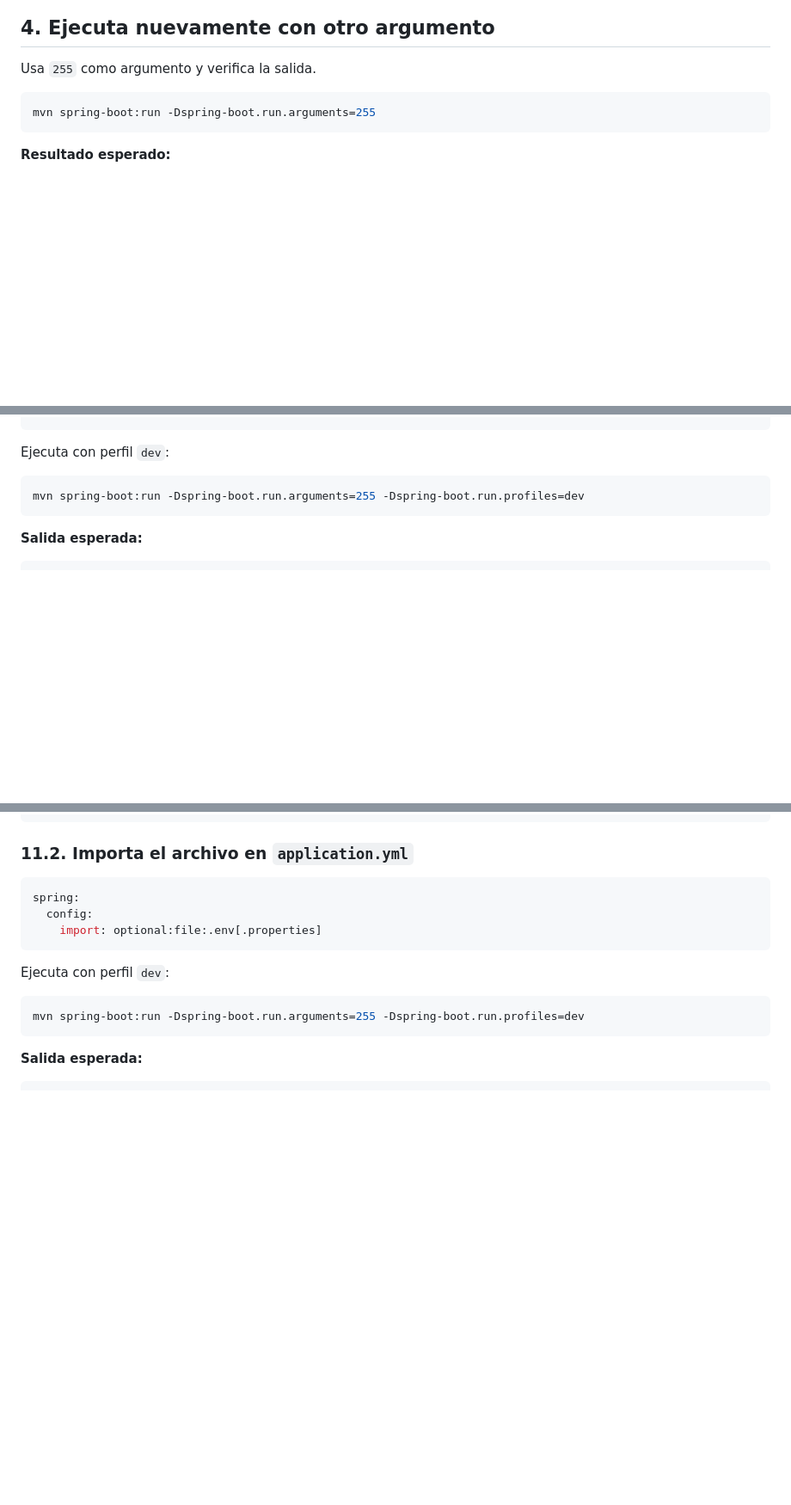
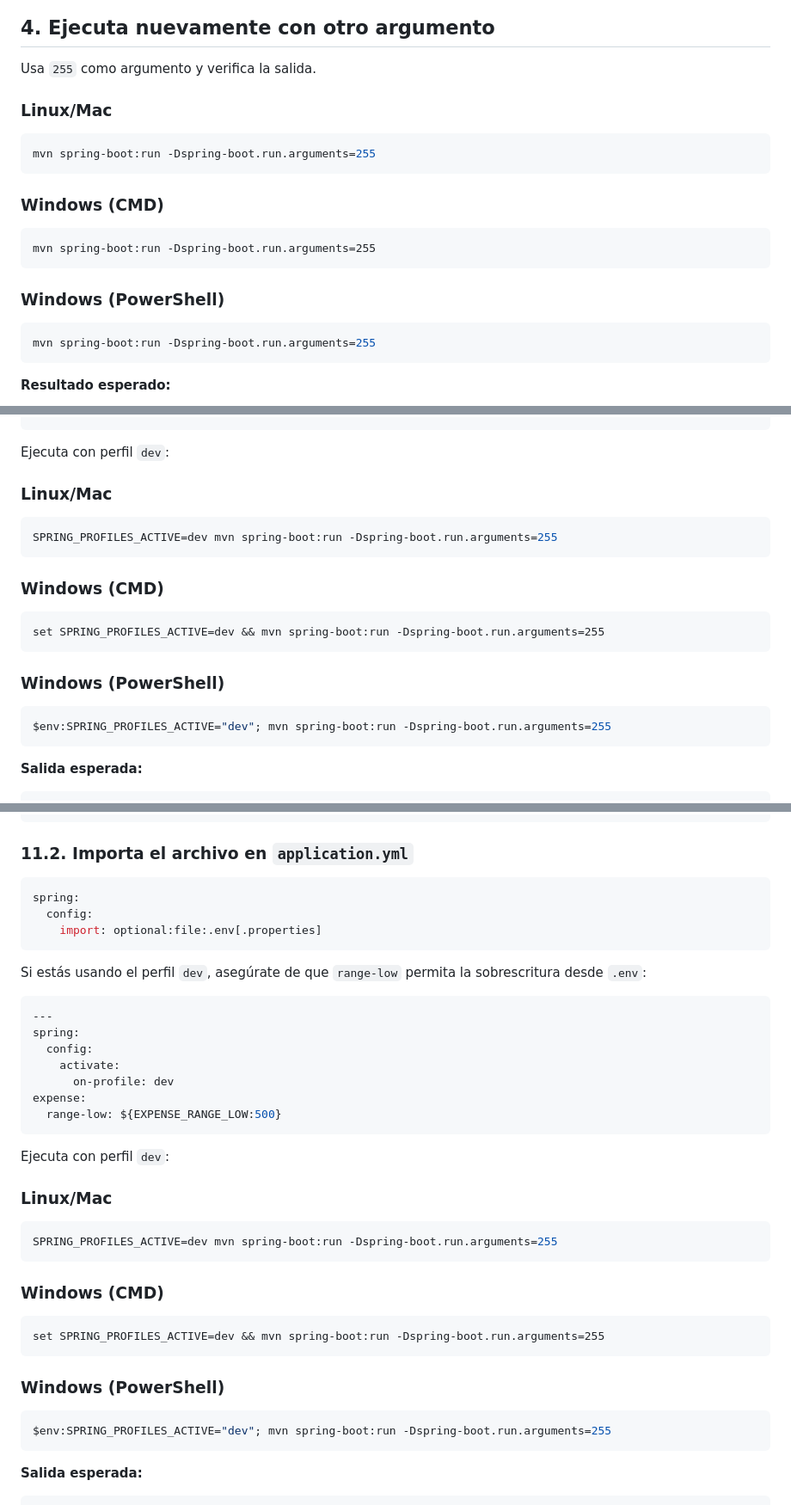
Before and after one commit to joedayz/springboot4-samples, a Markdown page: 01-develop-config-solution/LAB 2 - SPRING BOOT CONFIG.md, 3 parts joined by grey strips. Shown at 86% size. Rendered like a GitHub page; blank space fills up the shorter version.

Commit message:
guia config

````diff
--- a/01-develop-config-solution/LAB 2 - SPRING BOOT CONFIG.md
+++ b/01-develop-config-solution/LAB 2 - SPRING BOOT CONFIG.md
@@ -46,7 +46,21 @@ Invalid amount: 33
 
 Usa `255` como argumento y verifica la salida.
 
+### Linux/Mac
+
 ```bash
+mvn spring-boot:run -Dspring-boot.run.arguments=255
+```
+
+### Windows (CMD)
+
+```cmd
+mvn spring-boot:run -Dspring-boot.run.arguments=255
+```
+
+### Windows (PowerShell)
+
+```powershell
 mvn spring-boot:run -Dspring-boot.run.arguments=255
 ```
 
@@ -156,8 +184,22 @@ expense:
 
 Ejecuta con perfil `dev`:
 
+### Linux/Mac
+
 ```bash
-mvn spring-boot:run -Dspring-boot.run.arguments=255 -Dspring-boot.run.profiles=dev
+SPRING_PROFILES_ACTIVE=dev mvn spring-boot:run -Dspring-boot.run.arguments=255
+```
+
+### Windows (CMD)
+
+```cmd
+set SPRING_PROFILES_ACTIVE=dev && mvn spring-boot:run -Dspring-boot.run.arguments=255
+```
+
+### Windows (PowerShell)
+
+```powershell
+$env:SPRING_PROFILES_ACTIVE="dev"; mvn spring-boot:run -Dspring-boot.run.arguments=255
 ```
 
 **Salida esperada:**
@@ -183,10 +225,37 @@ spring:
     import: optional:file:.env[.properties]
 ```
 
+Si estás usando el perfil `dev`, asegúrate de que `range-low` permita la
+sobrescritura desde `.env`:
+
+```yaml
+---
+spring:
+  config:
+    activate:
+      on-profile: dev
+expense:
+  range-low: ${EXPENSE_RANGE_LOW:500}
+```
+
 Ejecuta con perfil `dev`:
 
+### Linux/Mac
+
 ```bash
-mvn spring-boot:run -Dspring-boot.run.arguments=255 -Dspring-boot.run.profiles=dev
+SPRING_PROFILES_ACTIVE=dev mvn spring-boot:run -Dspring-boot.run.arguments=255
+```
+
+### Windows (CMD)
+
+```cmd
+set SPRING_PROFILES_ACTIVE=dev && mvn spring-boot:run -Dspring-boot.run.arguments=255
+```
+
+### Windows (PowerShell)
+
+```powershell
+$env:SPRING_PROFILES_ACTIVE="dev"; mvn spring-boot:run -Dspring-boot.run.arguments=255
 ```
 
 **Salida esperada:**
````
Also changed, not shown: other parts of 01-develop-config-solution/LAB 2 - SPRING BOOT CONFIG.md (+14 -0 lines).
